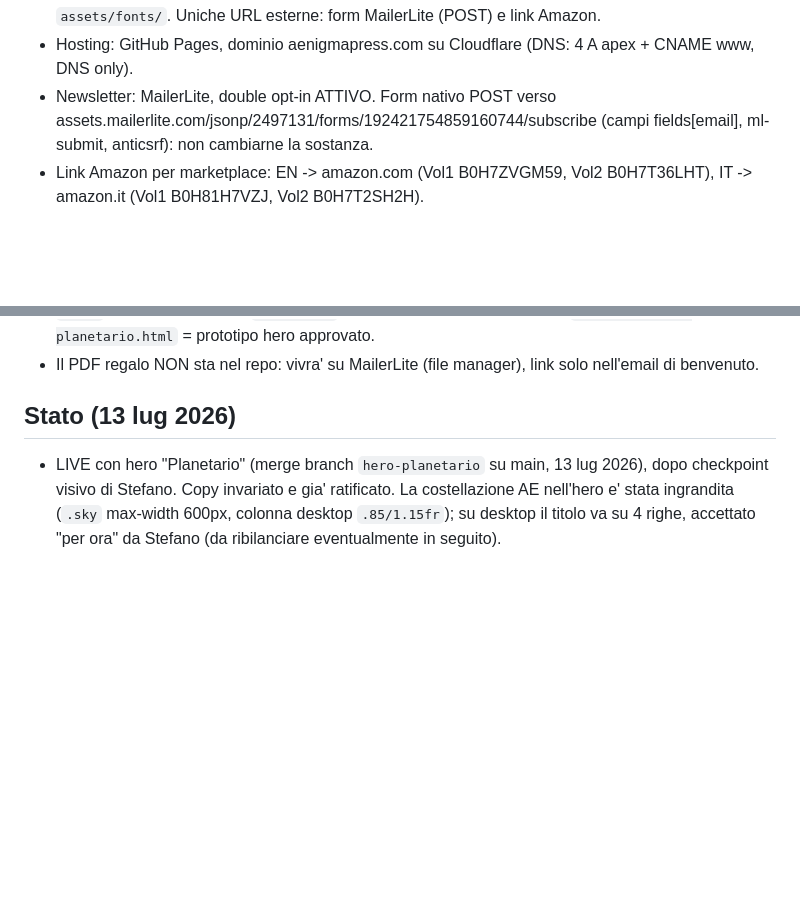
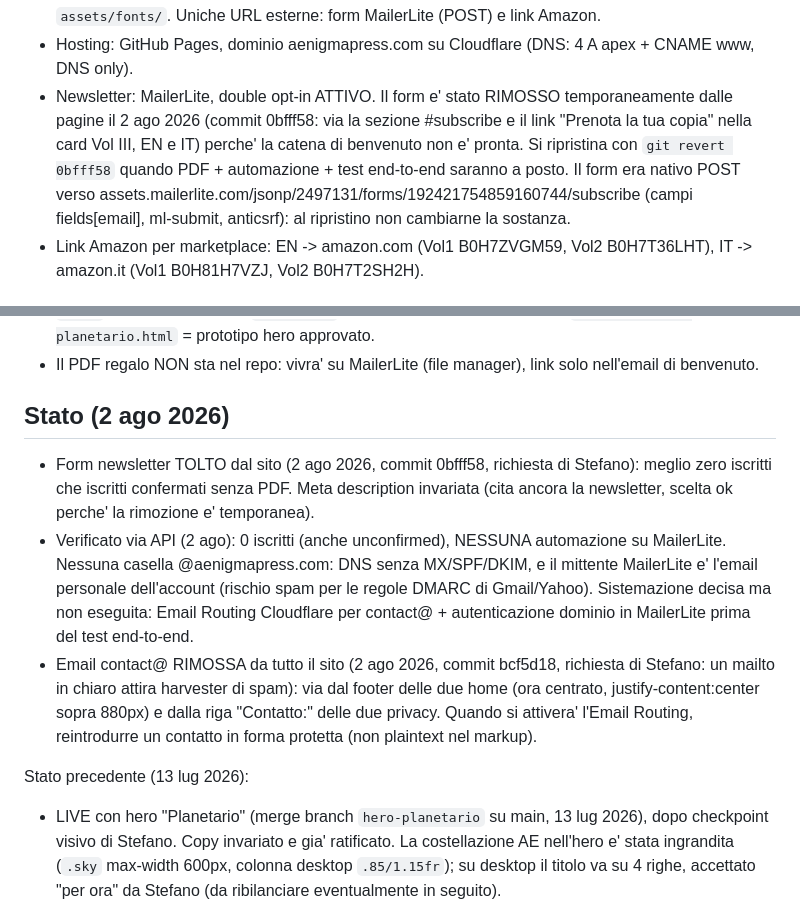
Before and after one commit to StE2808/aenigmapress, a Markdown page: CLAUDE.md, 2 parts joined by grey strips. GitHub-like rendering; blank space fills up the shorter version.

Commit message:
docs: record email removal and newsletter pause in CLAUDE.md
Co-Authored-By: Claude Fable 5 <noreply@anthropic.com>

```diff
--- a/CLAUDE.md
+++ b/CLAUDE.md
@@ -66,9 +66,15 @@ StE2808/aenigmapress, branch main = produzione: ogni push pubblica).
   Uniche URL esterne: form MailerLite (POST) e link Amazon.
 - Hosting: GitHub Pages, dominio aenigmapress.com su Cloudflare
   (DNS: 4 A apex + CNAME www, DNS only).
-- Newsletter: MailerLite, double opt-in ATTIVO. Form nativo POST verso
+- Newsletter: MailerLite, double opt-in ATTIVO. Il form e' stato RIMOSSO
+  temporaneamente dalle pagine il 2 ago 2026 (commit 0bfff58: via la
+  sezione #subscribe e il link "Prenota la tua copia" nella card Vol
+  III, EN e IT) perche' la catena di benvenuto non e' pronta. Si
+  ripristina con `git revert 0bfff58` quando PDF + automazione + test
+  end-to-end saranno a posto. Il form era nativo POST verso
   assets.mailerlite.com/jsonp/2497131/forms/192421754859160744/subscribe
-  (campi fields[email], ml-submit, anticsrf): non cambiarne la sostanza.
+  (campi fields[email], ml-submit, anticsrf): al ripristino non
+  cambiarne la sostanza.
 - Link Amazon per marketplace: EN -> amazon.com (Vol1 B0H7ZVGM59,
   Vol2 B0H7T36LHT), IT -> amazon.it (Vol1 B0H81H7VZJ, Vol2 B0H7T2SH2H).
 
@@ -123,7 +129,27 @@ Il `.gitignore` esclude anche `docs/brief-*.md` e `prototipo/`.
 - Il PDF regalo NON sta nel repo: vivra' su MailerLite (file manager),
   link solo nell'email di benvenuto.
 
-## Stato (13 lug 2026)
+## Stato (2 ago 2026)
+
+- Form newsletter TOLTO dal sito (2 ago 2026, commit 0bfff58, richiesta
+  di Stefano): meglio zero iscritti che iscritti confermati senza PDF.
+  Meta description invariata (cita ancora la newsletter, scelta ok
+  perche' la rimozione e' temporanea).
+- Verificato via API (2 ago): 0 iscritti (anche unconfirmed), NESSUNA
+  automazione su MailerLite. Nessuna casella @aenigmapress.com: DNS
+  senza MX/SPF/DKIM, e il mittente MailerLite e' l'email personale
+  dell'account (rischio spam per le regole DMARC di Gmail/Yahoo).
+  Sistemazione decisa ma non eseguita: Email Routing Cloudflare per
+  contact@ + autenticazione dominio in MailerLite prima del test
+  end-to-end.
+- Email contact@ RIMOSSA da tutto il sito (2 ago 2026, commit bcf5d18,
+  richiesta di Stefano: un mailto in chiaro attira harvester di spam):
+  via dal footer delle due home (ora centrato, justify-content:center
+  sopra 880px) e dalla riga "Contatto:" delle due privacy. Quando si
+  attivera' l'Email Routing, reintrodurre un contatto in forma protetta
+  (non plaintext nel markup).
+
+Stato precedente (13 lug 2026):
 
 - LIVE con hero "Planetario" (merge branch `hero-planetario` su main,
   13 lug 2026), dopo checkpoint visivo di Stefano. Copy invariato e gia'
```
